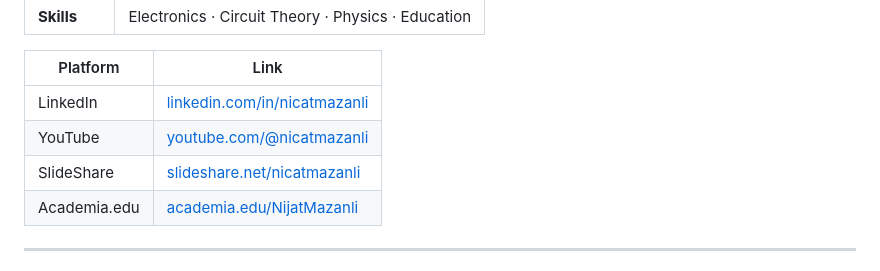
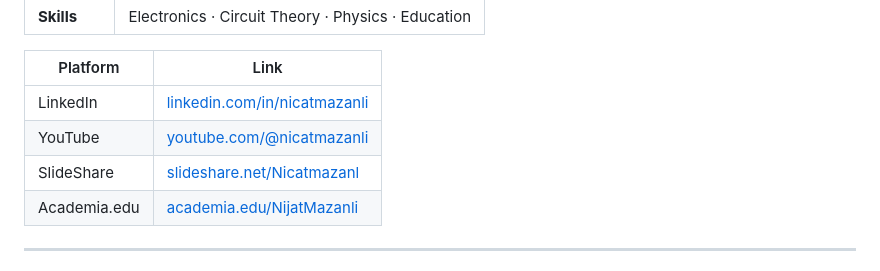
Before and after one commit to nijatmazanli/Physics, a Markdown page: README.md, the part around the change. GitHub-like rendering.

Commit message:
Fix SlideShare link casing in README
Corrected the SlideShare link to use the proper casing.

```diff
--- a/README.md
+++ b/README.md
@@ -494,7 +494,7 @@ Flyback diode (1N4148):
 |----------|------|
 | LinkedIn | [linkedin.com/in/nicatmazanli](https://www.linkedin.com/in/nicatmazanli/) |
 | YouTube | [youtube.com/@nicatmazanli](https://www.youtube.com/@nicatmazanli) |
-| SlideShare | [slideshare.net/nicatmazanli](https://www.slideshare.net/nicatmazanli) |
+| SlideShare | [slideshare.net/Nicatmazanl](https://www.slideshare.net/NicatMazanl) |
 | Academia.edu | [academia.edu/NijatMazanli](https://independent.academia.edu/NijatMazanl%C4%B1) |
 
 ---
```
